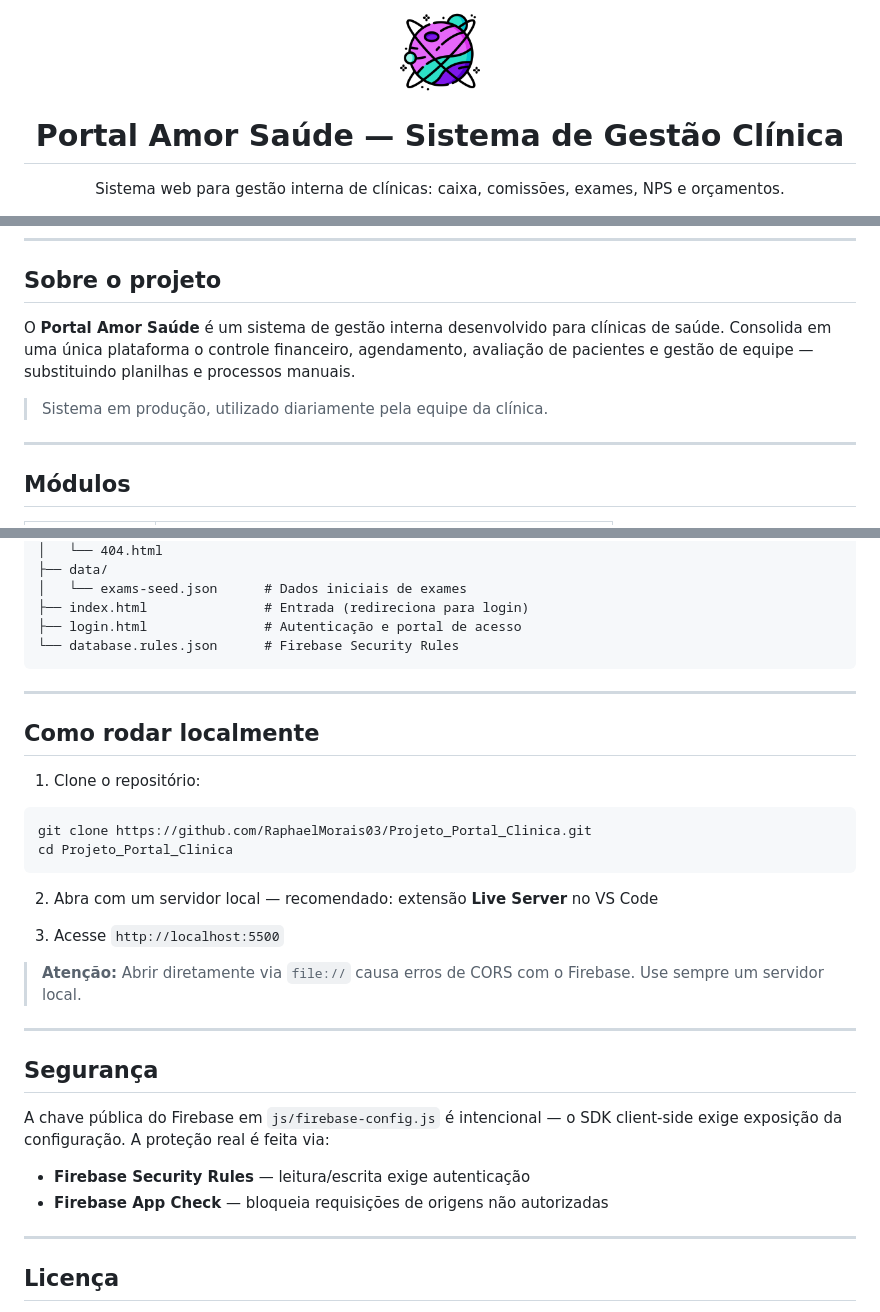
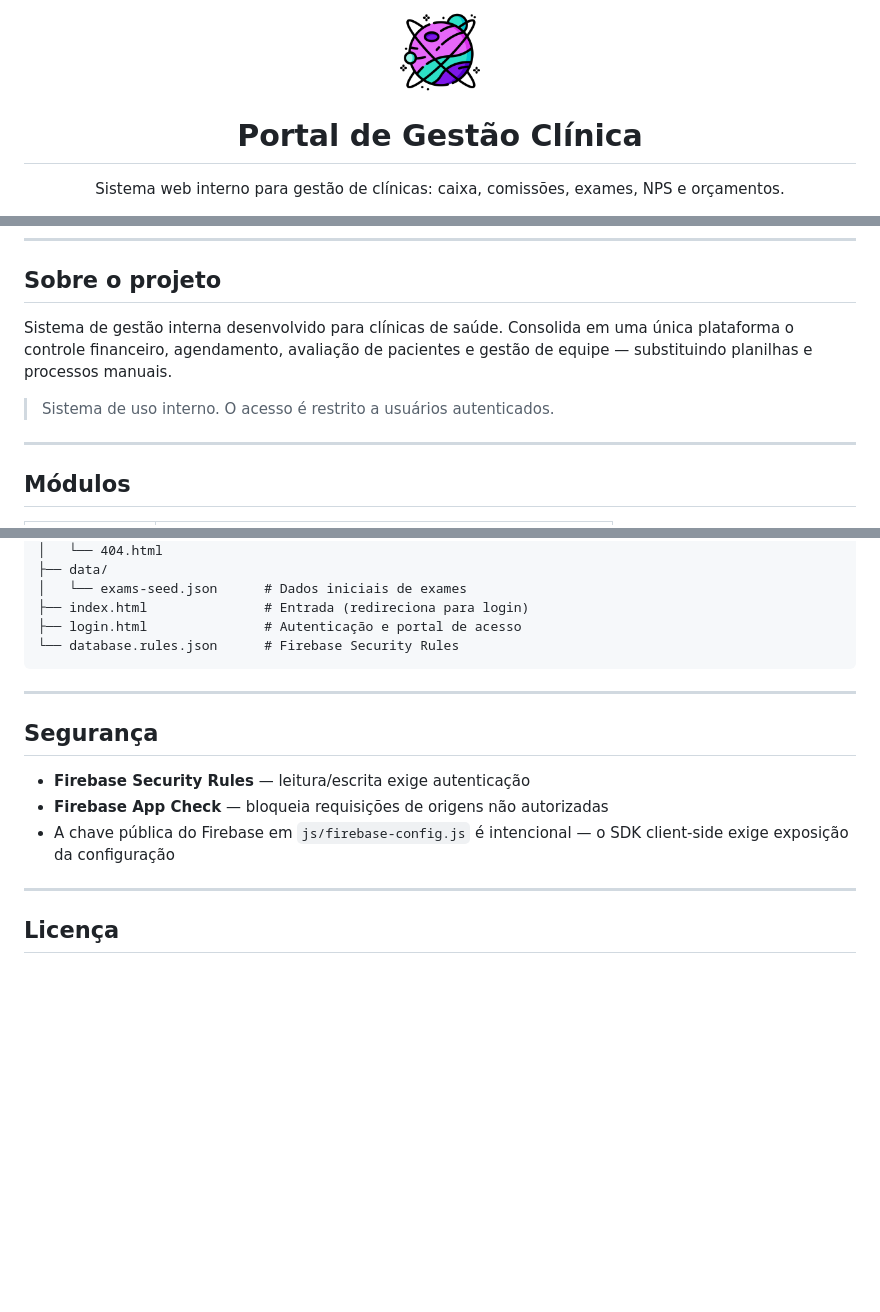
Before and after one commit to RaphaelMorais03/Projeto_Portal_Clinica, a Markdown page: README.md, 3 parts joined by grey strips. Rendered like a GitHub page; blank space fills up the shorter version.

Commit message:
docs: remover marca e demo do README, tornar genérico para repositório público

````diff
--- a/README.md
+++ b/README.md
@@ -4,5 +4,5 @@
 
-  # Portal Amor Saúde — Sistema de Gestão Clínica
+  # Portal de Gestão Clínica
 
-  Sistema web para gestão interna de clínicas: caixa, comissões, exames, NPS e orçamentos.
+  Sistema web interno para gestão de clínicas: caixa, comissões, exames, NPS e orçamentos.
 
@@ -19,9 +17,9 @@
 
 ## Sobre o projeto
 
-O **Portal Amor Saúde** é um sistema de gestão interna desenvolvido para clínicas de saúde. Consolida em uma única plataforma o controle financeiro, agendamento, avaliação de pacientes e gestão de equipe — substituindo planilhas e processos manuais.
+Sistema de gestão interna desenvolvido para clínicas de saúde. Consolida em uma única plataforma o controle financeiro, agendamento, avaliação de pacientes e gestão de equipe — substituindo planilhas e processos manuais.
 
-> Sistema em produção, utilizado diariamente pela equipe da clínica.
+> Sistema de uso interno. O acesso é restrito a usuários autenticados.
 
 ---
 
@@ -83,28 +81,11 @@ Projeto_Portal_Clinica/
 
 ---
 
-## Como rodar localmente
-
-1. Clone o repositório:
-```bash
-git clone https://github.com/RaphaelMorais03/Projeto_Portal_Clinica.git
-cd Projeto_Portal_Clinica
-```
-
-2. Abra com um servidor local — recomendado: extensão **Live Server** no VS Code
-
-3. Acesse `http://localhost:5500`
-
-> **Atenção:** Abrir diretamente via `file://` causa erros de CORS com o Firebase. Use sempre um servidor local.
-
----
-
 ## Segurança
-
-A chave pública do Firebase em `js/firebase-config.js` é intencional — o SDK client-side exige exposição da configuração. A proteção real é feita via:
 
 - **Firebase Security Rules** — leitura/escrita exige autenticação
 - **Firebase App Check** — bloqueia requisições de origens não autorizadas
+- A chave pública do Firebase em `js/firebase-config.js` é intencional — o SDK client-side exige exposição da configuração
 
 ---
 
````
Also changed, not shown: other parts of README.md (+1 -3 lines).
